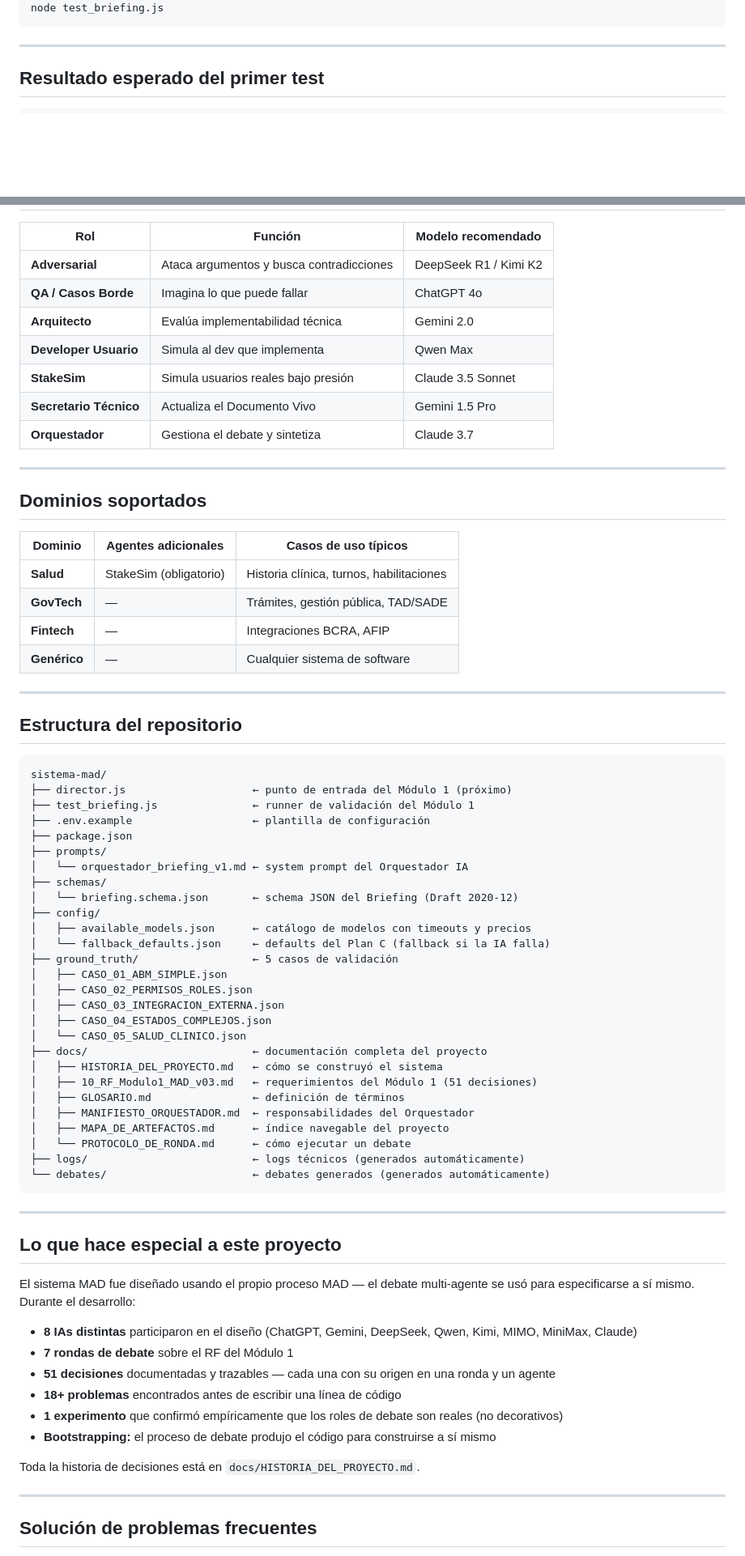
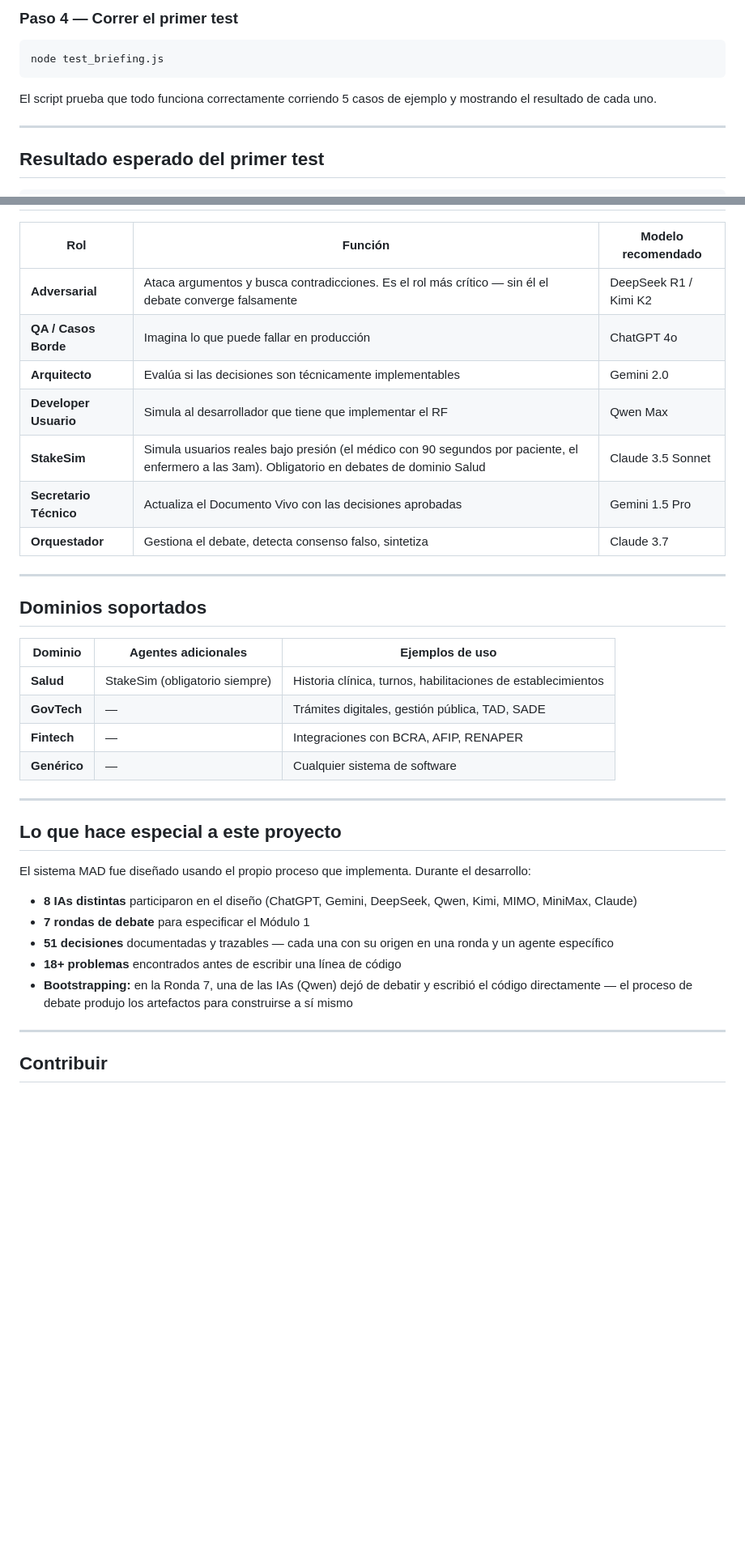
Before and after one commit to fasmote/sistema-mad, a Markdown page: README.md, 2 parts joined by grey strips. Shown at 81% size. Drawn GitHub-style; blank space fills up the shorter version.

Commit message:
docs: README completo con instalación paso a paso y estructura de carpetas

````diff
--- a/README.md
+++ b/README.md
@@ -94,5 +137,10 @@ copy .env.example .env
+### Paso 4 — Correr el primer test
+
+```bash
 node test_briefing.js
 ```
+
+El script prueba que todo funciona correctamente corriendo 5 casos de ejemplo y mostrando el resultado de cada uno.
 
 ---
 
@@ -133,75 +301,38 @@ node test_briefing.js
 
 | Rol | Función | Modelo recomendado |
 |---|---|---|
-| **Adversarial** | Ataca argumentos y busca contradicciones | DeepSeek R1 / Kimi K2 |
-| **QA / Casos Borde** | Imagina lo que puede fallar | ChatGPT 4o |
-| **Arquitecto** | Evalúa implementabilidad técnica | Gemini 2.0 |
-| **Developer Usuario** | Simula al dev que implementa | Qwen Max |
-| **StakeSim** | Simula usuarios reales bajo presión | Claude 3.5 Sonnet |
-| **Secretario Técnico** | Actualiza el Documento Vivo | Gemini 1.5 Pro |
-| **Orquestador** | Gestiona el debate y sintetiza | Claude 3.7 |
+| **Adversarial** | Ataca argumentos y busca contradicciones. Es el rol más crítico — sin él el debate converge falsamente | DeepSeek R1 / Kimi K2 |
+| **QA / Casos Borde** | Imagina lo que puede fallar en producción | ChatGPT 4o |
+| **Arquitecto** | Evalúa si las decisiones son técnicamente implementables | Gemini 2.0 |
+| **Developer Usuario** | Simula al desarrollador que tiene que implementar el RF | Qwen Max |
+| **StakeSim** | Simula usuarios reales bajo presión (el médico con 90 segundos por paciente, el enfermero a las 3am). Obligatorio en debates de dominio Salud | Claude 3.5 Sonnet |
+| **Secretario Técnico** | Actualiza el Documento Vivo con las decisiones aprobadas | Gemini 1.5 Pro |
+| **Orquestador** | Gestiona el debate, detecta consenso falso, sintetiza | Claude 3.7 |
 
 ---
 
 ## Dominios soportados
 
-| Dominio | Agentes adicionales | Casos de uso típicos |
+| Dominio | Agentes adicionales | Ejemplos de uso |
 |---|---|---|
-| **Salud** | StakeSim (obligatorio) | Historia clínica, turnos, habilitaciones |
-| **GovTech** | — | Trámites, gestión pública, TAD/SADE |
-| **Fintech** | — | Integraciones BCRA, AFIP |
+| **Salud** | StakeSim (obligatorio siempre) | Historia clínica, turnos, habilitaciones de establecimientos |
+| **GovTech** | — | Trámites digitales, gestión pública, TAD, SADE |
+| **Fintech** | — | Integraciones con BCRA, AFIP, RENAPER |
 | **Genérico** | — | Cualquier sistema de software |
-
----
-
-## Estructura del repositorio
-
-```
-sistema-mad/
-├── director.js                    ← punto de entrada del Módulo 1 (próximo)
-├── test_briefing.js               ← runner de validación del Módulo 1
-├── .env.example                   ← plantilla de configuración
-├── package.json
-├── prompts/
-│   └── orquestador_briefing_v1.md ← system prompt del Orquestador IA
-├── schemas/
-│   └── briefing.schema.json       ← schema JSON del Briefing (Draft 2020-12)
-├── config/
-│   ├── available_models.json      ← catálogo de modelos con timeouts y precios
-│   └── fallback_defaults.json     ← defaults del Plan C (fallback si la IA falla)
-├── ground_truth/                  ← 5 casos de validación
-│   ├── CASO_01_ABM_SIMPLE.json
-│   ├── CASO_02_PERMISOS_ROLES.json
-│   ├── CASO_03_INTEGRACION_EXTERNA.json
-│   ├── CASO_04_ESTADOS_COMPLEJOS.json
-│   └── CASO_05_SALUD_CLINICO.json
-├── docs/                          ← documentación completa del proyecto
-│   ├── HISTORIA_DEL_PROYECTO.md   ← cómo se construyó el sistema
-│   ├── 10_RF_Modulo1_MAD_v03.md   ← requerimientos del Módulo 1 (51 decisiones)
-│   ├── GLOSARIO.md                ← definición de términos
-│   ├── MANIFIESTO_ORQUESTADOR.md  ← responsabilidades del Orquestador
-│   ├── MAPA_DE_ARTEFACTOS.md      ← índice navegable del proyecto
-│   └── PROTOCOLO_DE_RONDA.md      ← cómo ejecutar un debate
-├── logs/                          ← logs técnicos (generados automáticamente)
-└── debates/                       ← debates generados (generados automáticamente)
-```
 
 ---
 
 ## Lo que hace especial a este proyecto
 
-El sistema MAD fue diseñado usando el propio proceso MAD — el debate multi-agente se usó para especificarse a sí mismo. Durante el desarrollo:
+El sistema MAD fue diseñado usando el propio proceso que implementa. Durante el desarrollo:
 
 - **8 IAs distintas** participaron en el diseño (ChatGPT, Gemini, DeepSeek, Qwen, Kimi, MIMO, MiniMax, Claude)
-- **7 rondas de debate** sobre el RF del Módulo 1
-- **51 decisiones** documentadas y trazables — cada una con su origen en una ronda y un agente
+- **7 rondas de debate** para especificar el Módulo 1
+- **51 decisiones** documentadas y trazables — cada una con su origen en una ronda y un agente específico
 - **18+ problemas** encontrados antes de escribir una línea de código
-- **1 experimento** que confirmó empíricamente que los roles de debate son reales (no decorativos)
-- **Bootstrapping:** el proceso de debate produjo el código para construirse a sí mismo
-
-Toda la historia de decisiones está en `docs/HISTORIA_DEL_PROYECTO.md`.
+- **Bootstrapping:** en la Ronda 7, una de las IAs (Qwen) dejó de debatir y escribió el código directamente — el proceso de debate produjo los artefactos para construirse a sí mismo
 
 ---
 
-## Solución de problemas frecuentes
+## Contribuir
 
````
Also changed, not shown: other parts of README.md (+197 -50 lines).
